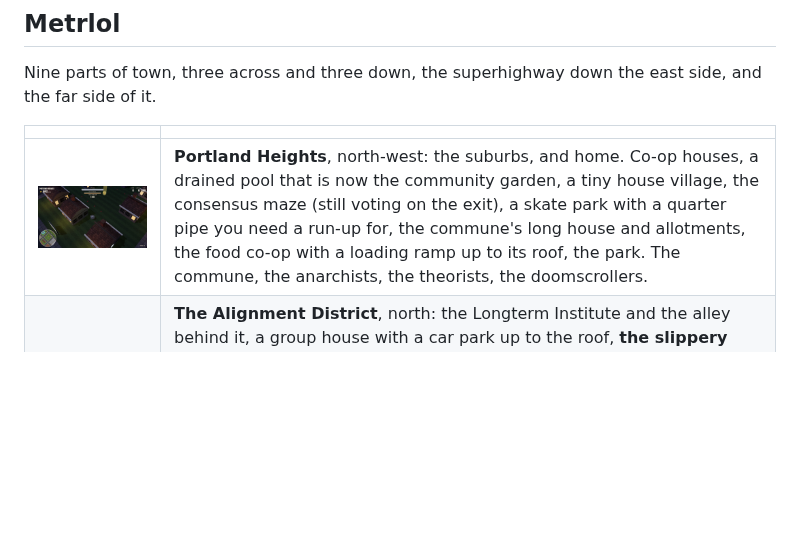
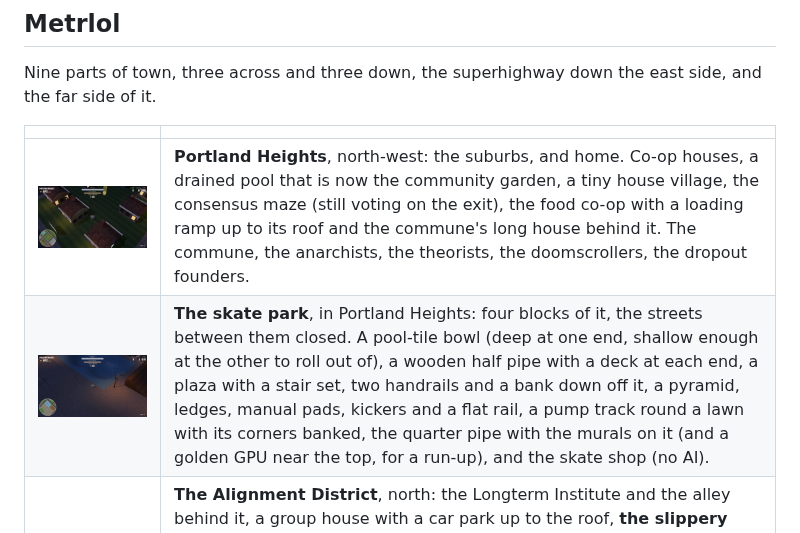
Before and after one commit to h1ddenpr0cess20/metrlol, a Markdown page: README.md, the part around the change. Rendered like a GitHub page; pictures changed too: docs/screenshots/skate-park.jpg (added); blank space fills up the shorter version.

```diff
--- a/README.md
+++ b/README.md
@@ -95,7 +95,8 @@ Nine parts of town, three across and three down, the superhighway down the east
 
 | | |
 |---|---|
-| ![Portland Heights](docs/screenshots/portland.jpg) | **Portland Heights**, north-west: the suburbs, and home. Co-op houses, a drained pool that is now the community garden, a tiny house village, the consensus maze (still voting on the exit), a skate park with a quarter pipe you need a run-up for, the commune's long house and allotments, the food co-op with a loading ramp up to its roof, the park. The commune, the anarchists, the theorists, the doomscrollers. |
+| ![Portland Heights](docs/screenshots/portland.jpg) | **Portland Heights**, north-west: the suburbs, and home. Co-op houses, a drained pool that is now the community garden, a tiny house village, the consensus maze (still voting on the exit), the food co-op with a loading ramp up to its roof and the commune's long house behind it. The commune, the anarchists, the theorists, the doomscrollers, the dropout founders. |
+| ![The skate park](docs/screenshots/skate-park.jpg) | **The skate park**, in Portland Heights: four blocks of it, the streets between them closed. A pool-tile bowl (deep at one end, shallow enough at the other to roll out of), a wooden half pipe with a deck at each end, a plaza with a stair set, two handrails and a bank down off it, a pyramid, ledges, manual pads, kickers and a flat rail, a pump track round a lawn with its corners banked, the quarter pipe with the murals on it (and a golden GPU near the top, for a run-up), and the skate shop (no AI). |
 | ![The Alignment District](docs/screenshots/plaza.jpg) | **The Alignment District**, north: the Longterm Institute and the alley behind it, a group house with a car park up to the roof, **the slippery slope** (oil all the way up: take a run at it), the doom clock and the prediction market round it, the plaza where the Pause protest has been for a year (a bronze paperclip on a plinth in the middle of it), the SHUT IT DOWN rally stage, the Effective Altruism Center, a building site whose crane has been paused since March. Doomers, effective altruists, rationalists, forecasters, safety researchers. |
 | ![The Ivory Tower](docs/screenshots/ivory-tower.jpg) | **The Ivory Tower**, north-east: the campus. The library (closed for training), the lecture hall sunk in the quad, **the trolley problem**, going round and round, and the tower itself: a ramp three times round it to the top, where you are above it all. Rationalists, researchers, theorists, purists, longtermists. |
 | ![The Pause Compound](docs/screenshots/pause-compound.jpg) | **The Pause Compound**, west: behind a fence, the tank of doom with a lift up its side, a ramp and a catwalk, the barracks, the bunker sunk in the yard, and **hot takes alley**, where they come up out of the floor in a wave you have to ride the gap behind. And ![the Prophet of Doom](docs/screenshots/prophet.jpg) **the Prophet of Doom**, who has predicted the end of the world every year since 2003 and has been, technically, early. |
```
Also changed, not shown: 4 other files.
